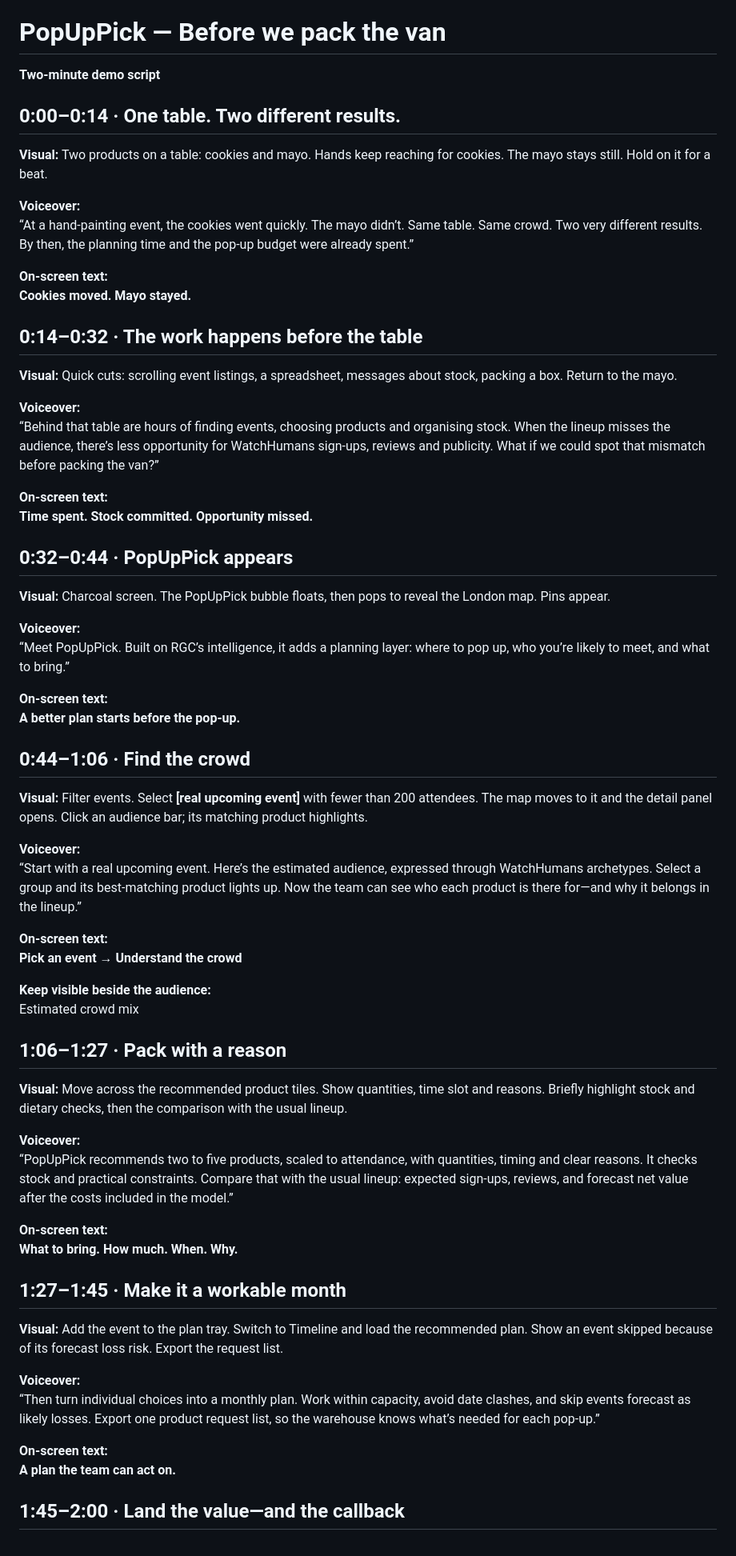
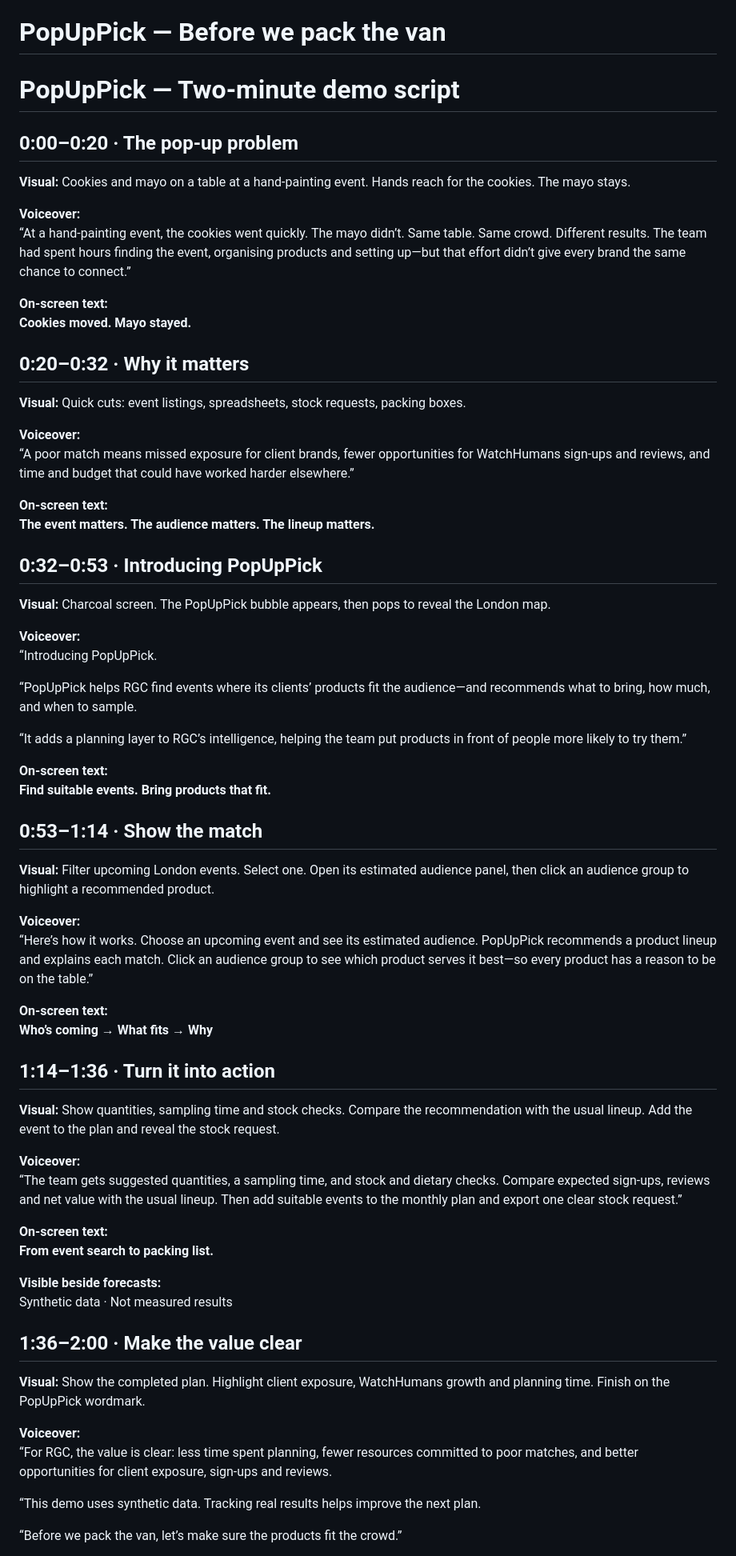
Before and after one commit to Anisiat/eat-hack, a Markdown page: eat_hack.md, the part around one of its changes. Shown at 80% size. Rendered like a GitHub page.

Commit message:
Revise demo script for PopUpPick presentation

```diff
--- a/eat_hack.md
+++ b/eat_hack.md
@@ -491,70 +491,73 @@ Bars run in parallel; diamonds are gates and fixed times.
 The demo runs the three screens in order and lands on one number: the monthly impact in pounds against the habit plan. Replace bracketed values with real output before recording.
 
 # PopUpPick — Before we pack the van
-**Two-minute demo script**
+# PopUpPick — Two-minute demo script
 
-## 0:00–0:14 · One table. Two different results.
+## 0:00–0:20 · The pop-up problem
 
-**Visual:** Two products on a table: cookies and mayo. Hands keep reaching for cookies. The mayo stays still. Hold on it for a beat.
+**Visual:** Cookies and mayo on a table at a hand-painting event. Hands reach for the cookies. The mayo stays.
 
 **Voiceover:**
-“At a hand-painting event, the cookies went quickly. The mayo didn’t. Same table. Same crowd. Two very different results. By then, the planning time and the pop-up budget were already spent.”
+“At a hand-painting event, the cookies went quickly. The mayo didn’t. Same table. Same crowd. Different results. The team had spent hours finding the event, organising products and setting up—but that effort didn’t give every brand the same chance to connect.”
 
 **On-screen text:**
 **Cookies moved. Mayo stayed.**
 
-## 0:14–0:32 · The work happens before the table
+## 0:20–0:32 · Why it matters
 
-**Visual:** Quick cuts: scrolling event listings, a spreadsheet, messages about stock, packing a box. Return to the mayo.
+**Visual:** Quick cuts: event listings, spreadsheets, stock requests, packing boxes.
 
 **Voiceover:**
-“Behind that table are hours of finding events, choosing products and organising stock. When the lineup misses the audience, there’s less opportunity for WatchHumans sign-ups, reviews and publicity. What if we could spot that mismatch before packing the van?”
+“A poor match means missed exposure for client brands, fewer opportunities for WatchHumans sign-ups and reviews, and time and budget that could have worked harder elsewhere.”
 
 **On-screen text:**
-**Time spent. Stock committed. Opportunity missed.**
+**The event matters. The audience matters. The lineup matters.**
 
-## 0:32–0:44 · PopUpPick appears
+## 0:32–0:53 · Introducing PopUpPick
 
-**Visual:** Charcoal screen. The PopUpPick bubble floats, then pops to reveal the London map. Pins appear.
+**Visual:** Charcoal screen. The PopUpPick bubble appears, then pops to reveal the London map.
 
 **Voiceover:**
-“Meet PopUpPick. Built on RGC’s intelligence, it adds a planning layer: where to pop up, who you’re likely to meet, and what to bring.”
+“Introducing PopUpPick.
+
+“PopUpPick helps RGC find events where its clients’ products fit the audience—and recommends what to bring, how much, and when to sample.
+
+“It adds a planning layer to RGC’s intelligence, helping the team put products in front of people more likely to try them.”
 
 **On-screen text:**
-**A better plan starts before the pop-up.**
+**Find suitable events. Bring products that fit.**
 
-## 0:44–1:06 · Find the crowd
+## 0:53–1:14 · Show the match
 
-**Visual:** Filter events. Select **[real upcoming event]** with fewer than 200 attendees. The map moves to it and the detail panel opens. Click an audience bar; its matching product highlights.
+**Visual:** Filter upcoming London events. Select one. Open its estimated audience panel, then click an audience group to highlight a recommended product.
 
 **Voiceover:**
-“Start with a real upcoming event. Here’s the estimated audience, expressed through WatchHumans archetypes. Select a group and its best-matching product lights up. Now the team can see who each product is there for—and why it belongs in the lineup.”
+“Here’s how it works. Choose an upcoming event and see its estimated audience. PopUpPick recommends a product lineup and explains each match. Click an audience group to see which product serves it best—so every product has a reason to be on the table.”
 
 **On-screen text:**
-**Pick an event → Understand the crowd**
+**Who’s coming → What fits → Why**
 
-**Keep visible beside the audience:**
-Estimated crowd mix
+## 1:14–1:36 · Turn it into action
 
-## 1:06–1:27 · Pack with a reason
-
-**Visual:** Move across the recommended product tiles. Show quantities, time slot and reasons. Briefly highlight stock and dietary checks, then the comparison with the usual lineup.
+**Visual:** Show quantities, sampling time and stock checks. Compare the recommendation with the usual lineup. Add the event to the plan and reveal the stock request.
 
 **Voiceover:**
-“PopUpPick recommends two to five products, scaled to attendance, with quantities, timing and clear reasons. It checks stock and practical constraints. Compare that with the usual lineup: expected sign-ups, reviews, and forecast net value after the costs included in the model.”
+“The team gets suggested quantities, a sampling time, and stock and dietary checks. Compare expected sign-ups, reviews and net value with the usual lineup. Then add suitable events to the monthly plan and export one clear stock request.”
 
 **On-screen text:**
-**What to bring. How much. When. Why.**
+**From event search to packing list.**
 
-## 1:27–1:45 · Make it a workable month
+**Visible beside forecasts:**
+Synthetic data · Not measured results
 
-**Visual:** Add the event to the plan tray. Switch to Timeline and load the recommended plan. Show an event skipped because of its forecast loss risk. Export the request list.
+## 1:36–2:00 · Make the value clear
+
+**Visual:** Show the completed plan. Highlight client exposure, WatchHumans growth and planning time. Finish on the PopUpPick wordmark.
 
 **Voiceover:**
-“Then turn individual choices into a monthly plan. Work within capacity, avoid date clashes, and skip events forecast as likely losses. Export one product request list, so the warehouse knows what’s needed for each pop-up.”
+“For RGC, the value is clear: less time spent planning, fewer resources committed to poor matches, and better opportunities for client exposure, sign-ups and reviews.
 
-**On-screen text:**
-**A plan the team can act on.**
+“This demo uses synthetic data. Tracking real results helps improve the next plan.
 
-## 1:45–2:00 · Land the value—and the callback
+“Before we pack the van, let’s make sure the products fit the crowd.”
 
```
Also changed, not shown: other parts of eat_hack.md (+3 -10 lines).
